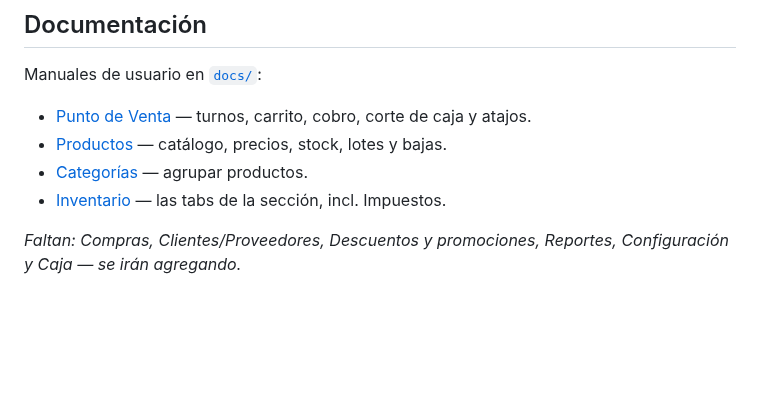
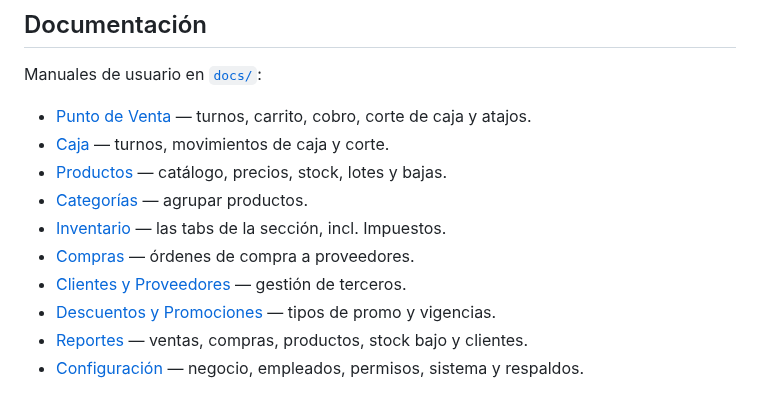
Before and after one commit to RicardoMunozXZ/mylittlepos-releases, a Markdown page: README.md, the part around the change. GitHub-like rendering; blank space fills up the shorter version.

Commit message:
docs: capturas de Empleados y Permisos en Configuración; README con los 10 manuales - suma manual-config-04-empleados.png y manual-config-05-permisos.png (nuevas) - README: agrega Caja, Compras, Clientes/Proveedores, Descuentos, Reportes y Configuración a la lista de documentación

```diff
--- a/README.md
+++ b/README.md
@@ -27,8 +27,12 @@ la app la descarga, verifica el hash y lanza el instalador.
 Manuales de usuario en [`docs/`](docs/):
 
 - [Punto de Venta](docs/manual-punto-de-venta.md) — turnos, carrito, cobro, corte de caja y atajos.
+- [Caja](docs/manual-caja.md) — turnos, movimientos de caja y corte.
 - [Productos](docs/manual-productos.md) — catálogo, precios, stock, lotes y bajas.
 - [Categorías](docs/manual-categorias.md) — agrupar productos.
 - [Inventario](docs/manual-inventario.md) — las tabs de la sección, incl. Impuestos.
-
-*Faltan: Compras, Clientes/Proveedores, Descuentos y promociones, Reportes, Configuración y Caja — se irán agregando.*
+- [Compras](docs/manual-compras.md) — órdenes de compra a proveedores.
+- [Clientes y Proveedores](docs/manual-clientes-proveedores.md) — gestión de terceros.
+- [Descuentos y Promociones](docs/manual-descuentos-promociones.md) — tipos de promo y vigencias.
+- [Reportes](docs/manual-reportes.md) — ventas, compras, productos, stock bajo y clientes.
+- [Configuración](docs/manual-configuracion.md) — negocio, empleados, permisos, sistema y respaldos.
```
Also changed, not shown: docs/manual-configuracion.md (+4 -0 lines), docs/imagenes/manual-config-04-empleados.png (added), docs/imagenes/manual-config-05-permisos.png (added).
